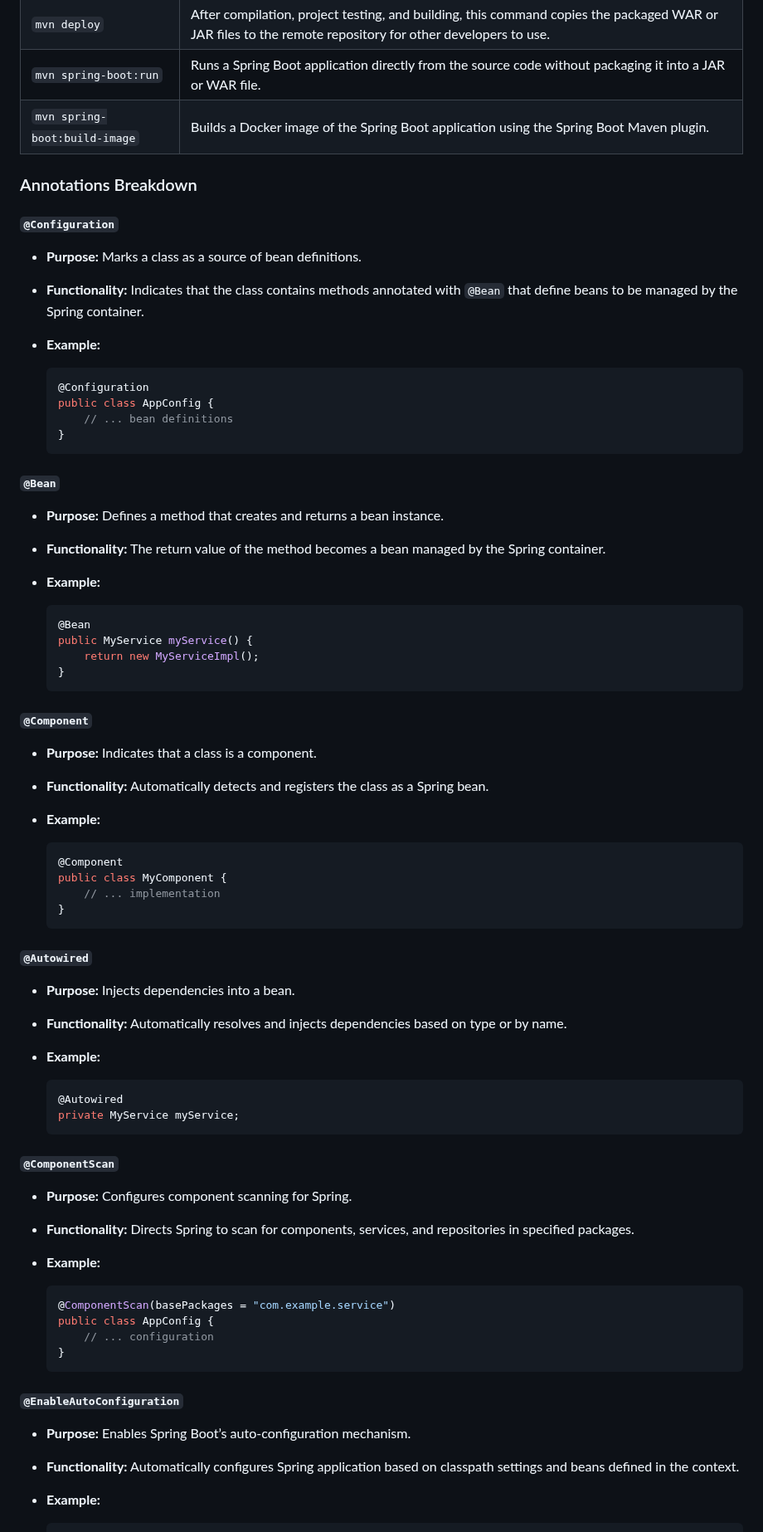
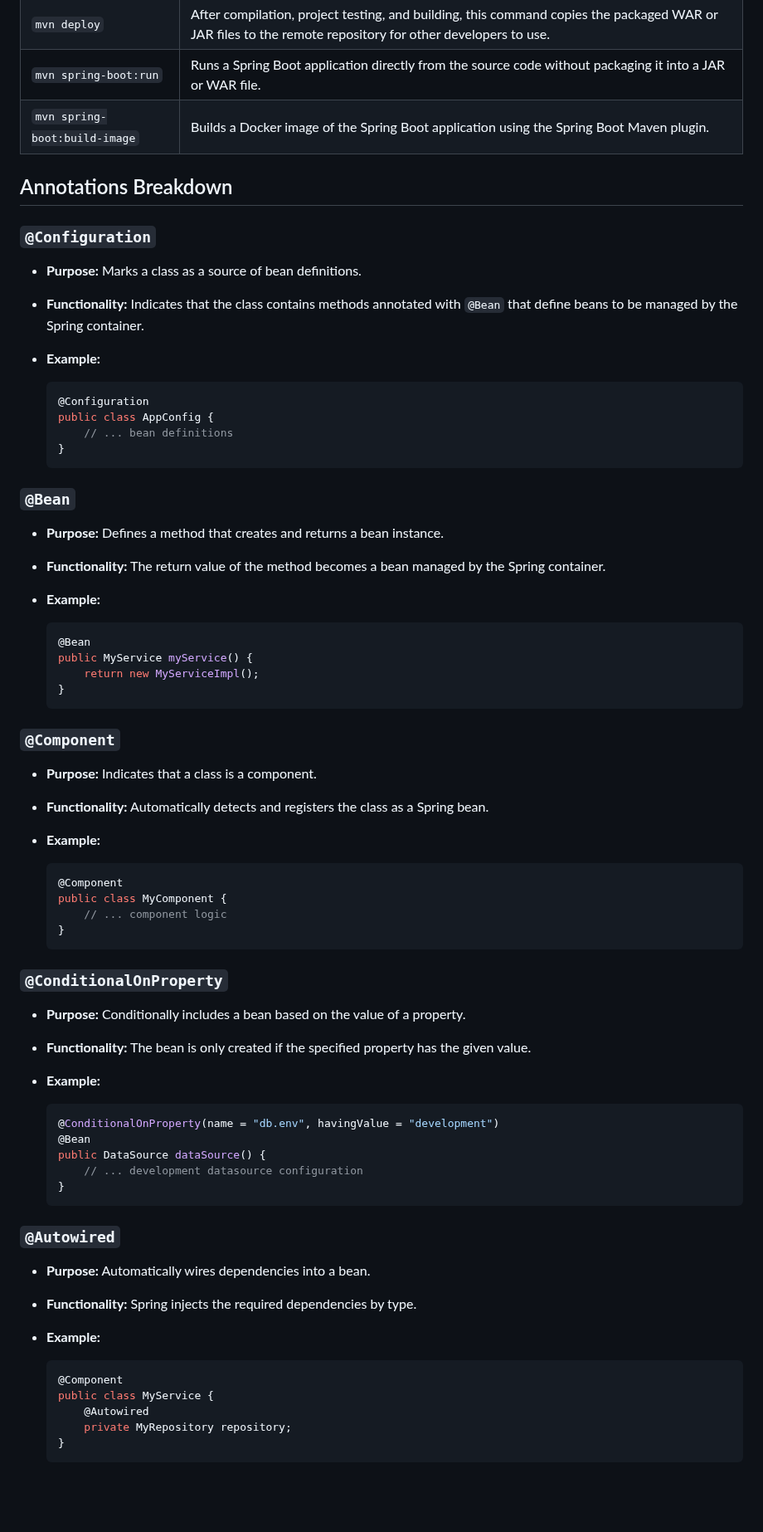
Before and after one commit to ashishjangde/Spring-Boot, a Markdown page: AutoconfigAndDependencyInjection/notes.md, the part around one of its changes. Shown at 83% size. Rendered like a GitHub page; blank space fills up the shorter version.

Commit message:
In This folder we learn Beans, Dependeacy Injection , AutoConfiguration Maven Build Tool

````diff
--- a/AutoconfigAndDependencyInjection/notes.md
+++ b/AutoconfigAndDependencyInjection/notes.md
@@ -192,9 +192,11 @@ including those using Spring Framework's component scanning and annotation-drive
 | `mvn spring-boot:run`         | Runs a Spring Boot application directly from the source code without packaging it into a JAR or WAR file.                                                 |
 | `mvn spring-boot:build-image` | Builds a Docker image of the Spring Boot application using the Spring Boot Maven plugin.                                                                  |
 
-### Annotations Breakdown
 
-#### `@Configuration`
+
+## Annotations Breakdown
+
+### `@Configuration`
 - **Purpose:** Marks a class as a source of bean definitions.
 - **Functionality:** Indicates that the class contains methods annotated with `@Bean` that define beans to be managed by the Spring container.
 - **Example:**
@@ -206,7 +208,7 @@ including those using Spring Framework's component scanning and annotation-drive
     }
     ```
 
-#### `@Bean`
+### `@Bean`
 - **Purpose:** Defines a method that creates and returns a bean instance.
 - **Functionality:** The return value of the method becomes a bean managed by the Spring container.
 - **Example:**
@@ -218,7 +220,7 @@ including those using Spring Framework's component scanning and annotation-drive
     }
     ```
 
-#### `@Component`
+### `@Component`
 - **Purpose:** Indicates that a class is a component.
 - **Functionality:** Automatically detects and registers the class as a Spring bean.
 - **Example:**
@@ -226,34 +228,34 @@ including those using Spring Framework's component scanning and annotation-drive
     ```java
     @Component
     public class MyComponent {
-        // ... implementation
+        // ... component logic
     }
     ```
 
-#### `@Autowired`
-- **Purpose:** Injects dependencies into a bean.
-- **Functionality:** Automatically resolves and injects dependencies based on type or by name.
+### `@ConditionalOnProperty`
+- **Purpose:** Conditionally includes a bean based on the value of a property.
+- **Functionality:** The bean is only created if the specified property has the given value.
 - **Example:**
 
     ```java
-    @Autowired
-    private MyService myService;
+    @ConditionalOnProperty(name = "db.env", havingValue = "development")
+    @Bean
+    public DataSource dataSource() {
+        // ... development datasource configuration
+    }
     ```
 
-#### `@ComponentScan`
-- **Purpose:** Configures component scanning for Spring.
-- **Functionality:** Directs Spring to scan for components, services, and repositories in specified packages.
+### `@Autowired`
+- **Purpose:** Automatically wires dependencies into a bean.
+- **Functionality:** Spring injects the required dependencies by type.
 - **Example:**
 
     ```java
-    @ComponentScan(basePackages = "com.example.service")
-    public class AppConfig {
-        // ... configuration
+    @Component
+    public class MyService {
+        @Autowired
+        private MyRepository repository;
     }
     ```
 
-#### `@EnableAutoConfiguration`
-- **Purpose:** Enables Spring Boot’s auto-configuration mechanism.
-- **Functionality:** Automatically configures Spring application based on classpath settings and beans defined in the context.
-- **Example:**
 
````
Also changed, not shown: other parts of AutoconfigAndDependencyInjection/notes.md (+0 -22 lines).
